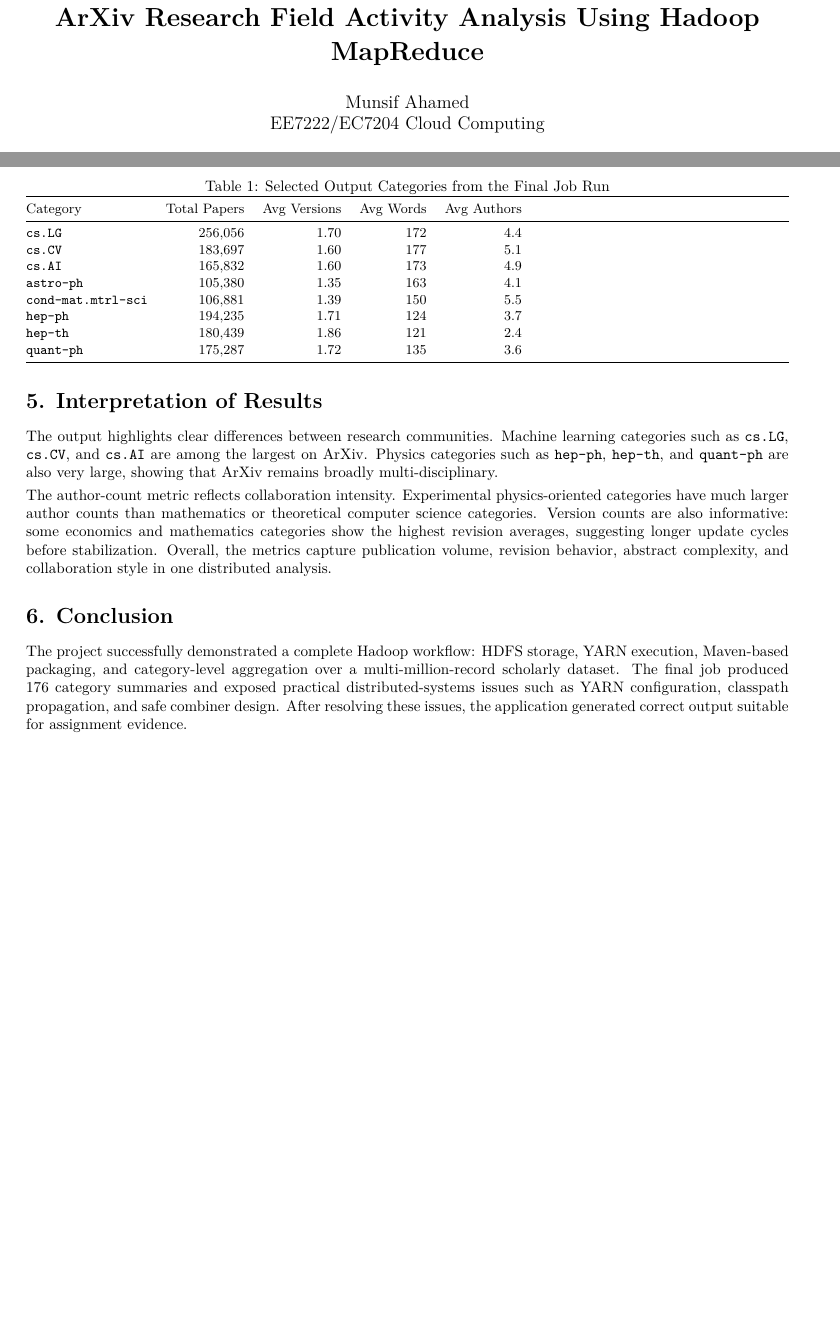
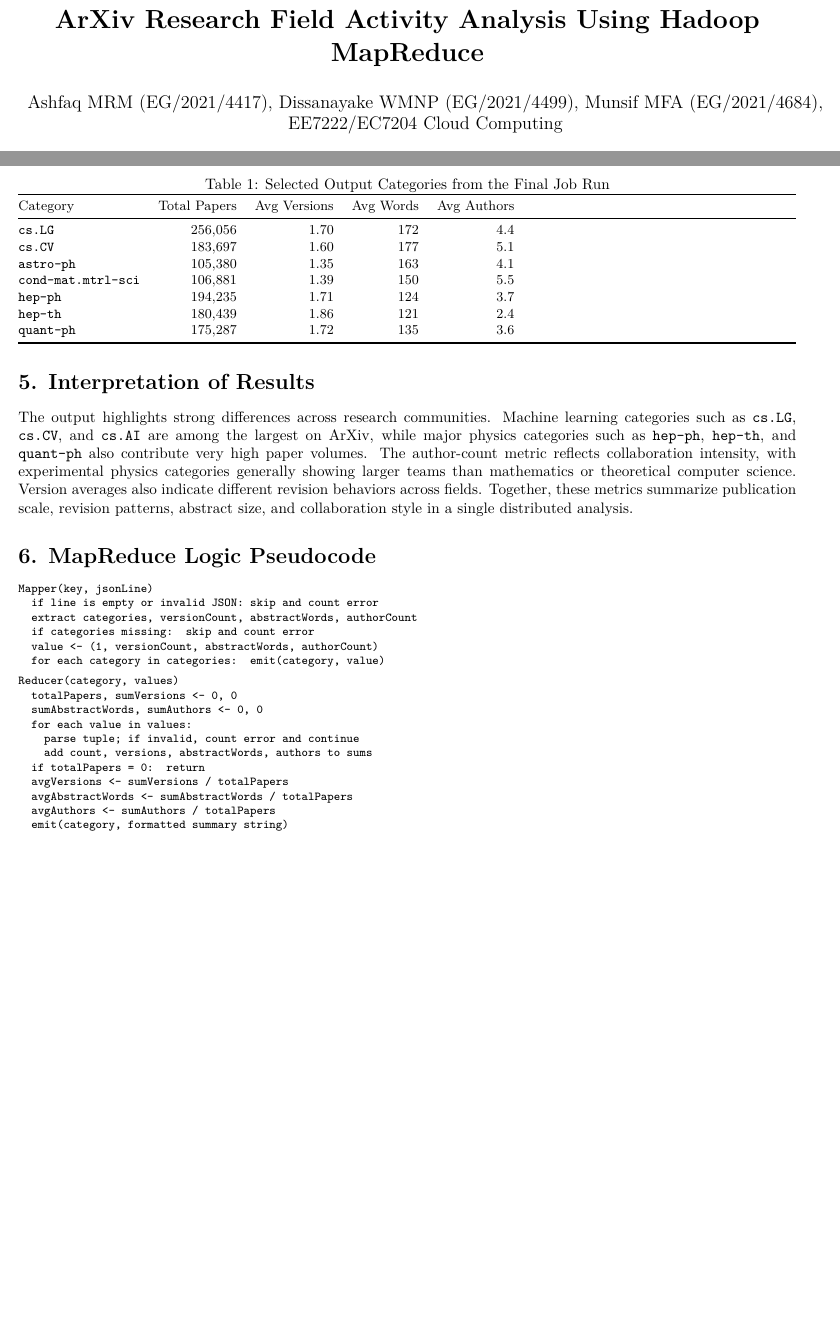
Before and after one commit to munsif-dev/cloud-computing-arxiv-analysis-hadoop, a LaTeX document (arxiv-analysis/report/report.tex): two parts of pages 1 and 2 of 2, joined at a grey line, cut so that both start at the same text, the shorter picture padded with empty space. Compiled offline with pdfLaTeX.

Commit message:
name change

```diff
--- a/arxiv-analysis/report/report.tex
+++ b/arxiv-analysis/report/report.tex
@@ -1,5 +1,5 @@
 \documentclass[10pt,a4paper]{article}
-\usepackage[margin=0.65in]{geometry}
+\usepackage[margin=0.58in]{geometry}
 \usepackage[T1]{fontenc}
 \usepackage[utf8]{inputenc}
 \usepackage{lmodern}
@@ -11,12 +11,12 @@
 \usepackage{hyperref}
 \usepackage{parskip}
 \setlist[itemize]{leftmargin=1.2em, itemsep=2pt, topsep=2pt}
-\setlength{\parskip}{3pt}
+\setlength{\parskip}{2pt}
 \setlength{\parindent}{0pt}
 \pagestyle{plain}
 
 \title{\textbf{ArXiv Research Field Activity Analysis Using Hadoop MapReduce}}
-\author{Munsif Ahamed \\ EE7222/EC7204 Cloud Computing}
+\author{Ashfaq MRM (EG/2021/4417), Dissanayake WMNP (EG/2021/4499), Munsif MFA (EG/2021/4684),  \\ EE7222/EC7204 Cloud Computing}
 \date{\today}
 
 \begin{document}
@@ -72,7 +72,6 @@ Category & Total Papers & Avg Versions & Avg Words & Avg Authors \\
 \midrule
 \texttt{cs.LG} & 256,056 & 1.70 & 172 & 4.4 \\
 \texttt{cs.CV} & 183,697 & 1.60 & 177 & 5.1 \\
-\texttt{cs.AI} & 165,832 & 1.60 & 173 & 4.9 \\
 \texttt{astro-ph} & 105,380 & 1.35 & 163 & 4.1 \\
 \texttt{cond-mat.mtrl-sci} & 106,881 & 1.39 & 150 & 5.5 \\
 \texttt{hep-ph} & 194,235 & 1.71 & 124 & 3.7 \\
@@ -83,11 +82,29 @@ Category & Total Papers & Avg Versions & Avg Words & Avg Authors \\
 \end{table}
 
 \section*{5. Interpretation of Results}
-The output highlights clear differences between research communities. Machine learning categories such as \texttt{cs.LG}, \texttt{cs.CV}, and \texttt{cs.AI} are among the largest on ArXiv. Physics categories such as \texttt{hep-ph}, \texttt{hep-th}, and \texttt{quant-ph} are also very large, showing that ArXiv remains broadly multi-disciplinary.
+The output highlights strong differences across research communities. Machine learning categories such as \texttt{cs.LG}, \texttt{cs.CV}, and \texttt{cs.AI} are among the largest on ArXiv, while major physics categories such as \texttt{hep-ph}, \texttt{hep-th}, and \texttt{quant-ph} also contribute very high paper volumes. The author-count metric reflects collaboration intensity, with experimental physics categories generally showing larger teams than mathematics or theoretical computer science. Version averages also indicate different revision behaviors across fields. Together, these metrics summarize publication scale, revision patterns, abstract size, and collaboration style in a single distributed analysis.
 
-The author-count metric reflects collaboration intensity. Experimental physics-oriented categories have much larger author counts than mathematics or theoretical computer science categories. Version counts are also informative: some economics and mathematics categories show the highest revision averages, suggesting longer update cycles before stabilization. Overall, the metrics capture publication volume, revision behavior, abstract complexity, and collaboration style in one distributed analysis.
-
-\section*{6. Conclusion}
-The project successfully demonstrated a complete Hadoop workflow: HDFS storage, YARN execution, Maven-based packaging, and category-level aggregation over a multi-million-record scholarly dataset. The final job produced 176 category summaries and exposed practical distributed-systems issues such as YARN configuration, classpath propagation, and safe combiner design. After resolving these issues, the application generated correct output suitable for assignment evidence.
+\section*{6. MapReduce Logic Pseudocode}
+{\footnotesize
+\begin{flushleft}
+\texttt{Mapper(key, jsonLine)}\\
+\hspace*{1em}\texttt{if line is empty or invalid JSON: skip and count error}\\
+\hspace*{1em}\texttt{extract categories, versionCount, abstractWords, authorCount}\\
+\hspace*{1em}\texttt{if categories missing: skip and count error}\\
+\hspace*{1em}\texttt{value <- (1, versionCount, abstractWords, authorCount)}\\
+\hspace*{1em}\texttt{for each category in categories: emit(category, value)}\\[4pt]
+\texttt{Reducer(category, values)}\\
+\hspace*{1em}\texttt{totalPapers, sumVersions <- 0, 0}\\
+\hspace*{1em}\texttt{sumAbstractWords, sumAuthors <- 0, 0}\\
+\hspace*{1em}\texttt{for each value in values:}\\
+\hspace*{2em}\texttt{parse tuple; if invalid, count error and continue}\\
+\hspace*{2em}\texttt{add count, versions, abstractWords, authors to sums}\\
+\hspace*{1em}\texttt{if totalPapers = 0: return}\\
+\hspace*{1em}\texttt{avgVersions <- sumVersions / totalPapers}\\
+\hspace*{1em}\texttt{avgAbstractWords <- sumAbstractWords / totalPapers}\\
+\hspace*{1em}\texttt{avgAuthors <- sumAuthors / totalPapers}\\
+\hspace*{1em}\texttt{emit(category, formatted summary string)}
+\end{flushleft}
+}
 
 \end{document}
```
